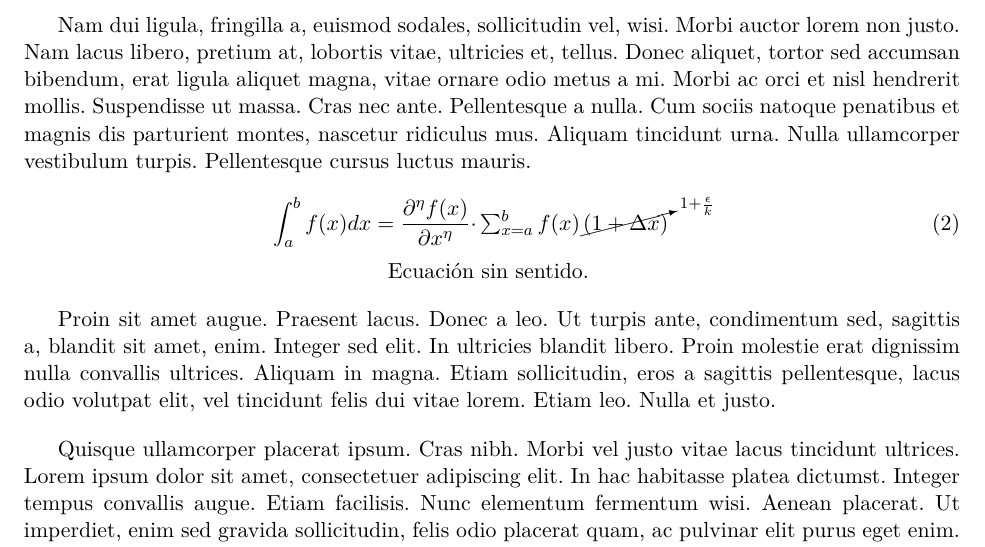
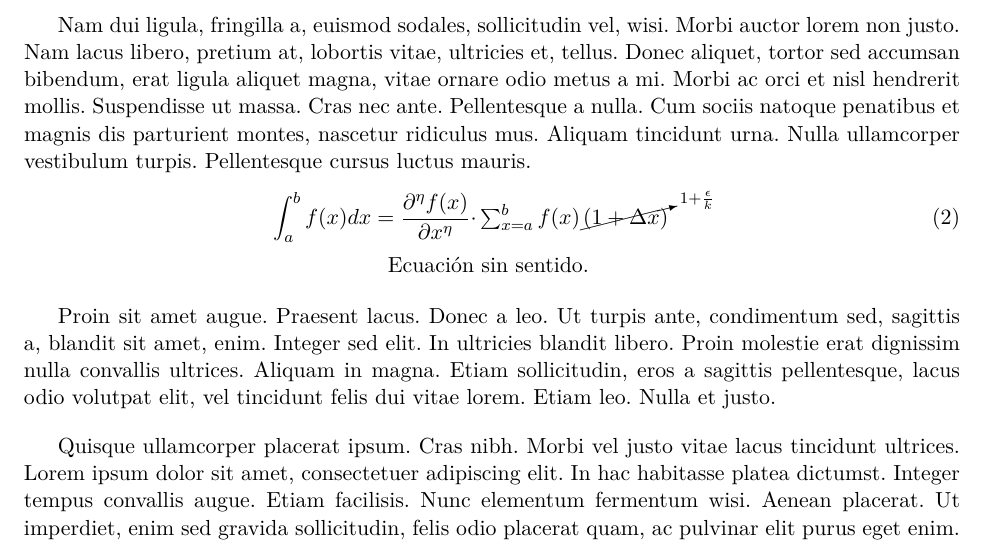
Before and after one commit to Template-Latex/Template-Informe, a LaTeX document (main.tex, which reads lib/config.tex, lib/functions.tex, lib/imports.tex): part of page 5 of 9, cut so that both start at the same text. Compiled offline with pdfLaTeX.

Commit message:
Version 3.8.1

```diff
--- a/lib/config.tex
+++ b/lib/config.tex
@@ -98,7 +98,7 @@
 
 
 % OPCIONES DEL PDF COMPILADO
-\def\cfgbookmarksopenlevel {1}    % Nivel de los marcadores a mostrar (1: secciones)
+\def\cfgbookmarksopenlevel {2}    % Nivel de los marcadores a mostrar (2: subsecciones)
 \def\cfgpdfbookmarkopen {true}    % Abre el panel de marcadores al abrir el pdf
 \def\cfgpdfcenterwindow {true}    % Centra la ventana del lector pdf al abrir el informe
 \def\cfgpdfdisplaydoctitle {true} % Muestra el título del informe como título en el pdf
--- a/lib/functions.tex
+++ b/lib/functions.tex
@@ -333,7 +333,9 @@
 	%	#1	Ecuación
 	\emptyvarerr{\insertequationanum}{#1}{Ecuacion no definida}
 	\vspace{-0.1cm}
-	\[ #1 \]
+	\begin{equation*}
+		\ensuremath{#1}
+	\end{equation*}
 	\vspace{-0.26cm}
 	\par
 }
@@ -348,7 +350,7 @@
 		\insertequation[#1]{#2}
 	\else
 		\ifthenelse{\equal{\numberedequation}{true}}{
-			\vspace{0cm}
+			\vspace{-0.10cm}
 			\begin{equation}
 				\text{#1} #2
 			\end{equation}
@@ -357,7 +359,7 @@
 				\centering \textcolor{\captiontextcolor}{#3}
 				\vspace{0.05cm}
 			\end{changemargin}
-			\vspace{0cm}
+			\vspace{0.05cm}
 			\par
 		}{
 			\ifx\hfuzz#1\hfuzz
@@ -377,14 +379,16 @@
 	\ifx\hfuzz#2\hfuzz
 		\insertequationanum{#1}
 	\else
-		\vspace{0cm}
-		\[ #1 \]
+		\vspace{-0.10cm}
+		\begin{equation*}
+			\ensuremath{#1}
+		\end{equation*}
 		\vspace{-0.65cm}
 		\begin{changemargin}{\captionlrmargin cm}{\captionlrmargin cm}
 			\centering \textcolor{\captiontextcolor}{#2}
 			\vspace{0.05cm}
 		\end{changemargin}
-		\vspace{0cm}
+		\vspace{0.05cm}
 		\par
 	\fi
 }
@@ -430,7 +434,7 @@
 			\begin{gather}
 				\ensuremath{#1}
 			\end{gather}
-			\vspace{-0.7cm}
+			\vspace{-0.77cm}
 			\begin{changemargin}{\captionlrmargin cm}{\captionlrmargin cm}
 				\centering \textcolor{\captiontextcolor}{#2}
 				\vspace{0.05cm}
@@ -455,7 +459,7 @@
 		\begin{gather*}
 			\ensuremath{#1}
 		\end{gather*}
-		\vspace{-0.7cm}
+		\vspace{-0.77cm}
 		\begin{changemargin}{\captionlrmargin cm}{\captionlrmargin cm}
 			\centering \textcolor{\captiontextcolor}{#2}
 			\vspace{0.05cm}
@@ -596,7 +600,7 @@
 			\begin{align}
 				\ensuremath{#1}
 			\end{align}
-			\vspace{-0.7cm}
+			\vspace{-0.77cm}
 			\begin{changemargin}{\captionlrmargin cm}{\captionlrmargin cm}
 				\centering \textcolor{\captiontextcolor}{#2}
 				\vspace{0.05cm}
@@ -621,7 +625,7 @@
 		\begin{align*}
 			\ensuremath{#1}
 		\end{align*}
-		\vspace{-0.7cm}
+		\vspace{-0.77cm}
 		\begin{changemargin}{\captionlrmargin cm}{\captionlrmargin cm}
 			\centering \textcolor{\captiontextcolor}{#2}
 			\vspace{0.05cm}
--- a/lib/imports.tex
+++ b/lib/imports.tex
@@ -20,6 +20,7 @@
 \usepackage{amsmath}   % Librerías matemáticas
 \usepackage{amssymb}   % Librerías matemáticas
 \usepackage{bigstrut}  % Líneas horizontales en tablas
+\usepackage{bm}        % Caracteres en negrita en ecuaciones
 \usepackage{booktabs}  % Permite manejar elem. visuales en tablas
 \usepackage{caption}   % Leyendas
 \usepackage{chngcntr}  % Añade números a las leyendas
--- a/main.tex
+++ b/main.tex
@@ -16,7 +16,7 @@
 \usepackage[utf8]{inputenc}               % Codificación UTF-8
 \usepackage[T1]{fontenc}                  % Soporta caracteres acentuados
 \usepackage{lmodern}                      % Tipografía Computer Modern
-\def\templateversion{3.8.0}               % Versión del template
+\def\templateversion{3.8.1}               % Versión del template
 
 % INFORMACIÓN DEL DOCUMENTO
 \def\nombredelinforme {Título del informe}
```
Also changed, not shown: example-chapternumber.tex (+1 -1 lines), example.tex (+2 -2 lines), informe.tex (+5 -5 lines), lib/environments.tex (+1 -1 lines), lib/finalconf.tex (+1 -1 lines), lib/greekenum.sty (+1 -1 lines), lib/index.tex (+1 -1 lines), lib/initconf.tex (+1 -1 lines), lib/pageconf.tex (+1 -1 lines), lib/portrait.tex (+1 -1 lines), lib/styles.tex (+1 -1 lines), test-functions.tex (+1 -1 lines), test.tex (+7 -7 lines), informe.pdf, 4 more files.
